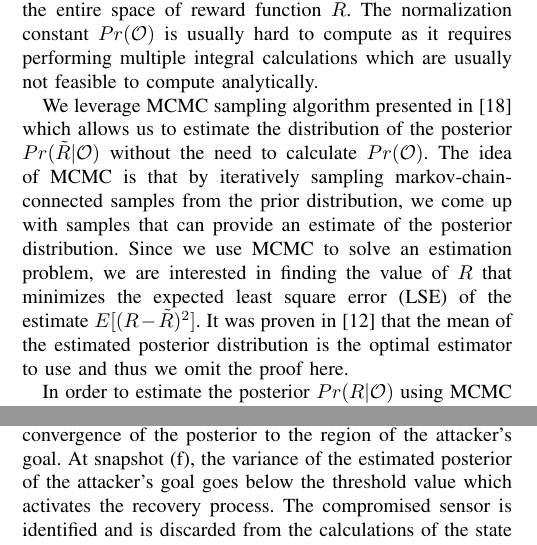
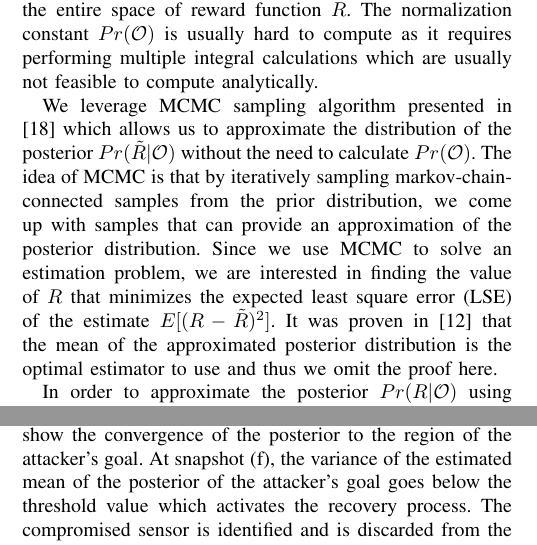
Before and after one commit to jiankangren/ICCPS-2018, a LaTeX paper (main.tex): two parts of the columns of pages 4 and 7 of 8, joined at a grey line, cut so that both start at the same text. Compiled offline with pdfLaTeX.

Commit message:
Updates from ShareLaTeX

```diff
--- a/main.tex
+++ b/main.tex
@@ -348,9 +348,9 @@ The algorithm that we propose in this work to do such inference leverages the Ba
 \end{equation}
 where, $Pr(\mathcal{O})$ is the probability distribution of $\mathcal{O}$ over the entire space of reward function $R$. The normalization constant $Pr(\mathcal{O})$ is usually hard to compute as it requires performing multiple integral calculations which are usually not feasible to compute analytically.
 
-We leverage MCMC sampling algorithm presented in \cite{andrieu2003introduction} which allows us to estimate the distribution of the posterior $Pr(\tilde{R}|\mathcal{O})$ without the need to calculate $Pr(\mathcal{O})$. The idea of MCMC is that by iteratively sampling markov-chain-connected samples from the prior distribution, we come up with samples that can provide an estimate of the posterior distribution. Since we use MCMC to solve an estimation problem, we are interested in finding the value of $R$ that minimizes the expected least square error (LSE) of the estimate $E[(R-\tilde{R})^2]$. It was proven in \cite{Ramachandran2007} that the mean of the estimated posterior distribution is the optimal estimator to use and thus we omit the proof here.
+We leverage MCMC sampling algorithm presented in \cite{andrieu2003introduction} which allows us to approximate the distribution of the posterior $Pr(\tilde{R}|\mathcal{O})$ without the need to calculate $Pr(\mathcal{O})$. The idea of MCMC is that by iteratively sampling markov-chain-connected samples from the prior distribution, we come up with samples that can provide an approximation of the posterior distribution. Since we use MCMC to solve an estimation problem, we are interested in finding the value of $R$ that minimizes the expected least square error (LSE) of the estimate $E[(R-\tilde{R})^2]$. It was proven in \cite{Ramachandran2007} that the mean of the approximated posterior distribution is the optimal estimator to use and thus we omit the proof here.
 
-In order to estimate the posterior $Pr(R|\mathcal{O})$ using MCMC algorithm, we need to compute two terms at each iteration: i) the prior $Pr(R)$ and ii) the likelihood of the observations $Pr(\mathcal{O}|R)$.
+In order to approximate the posterior $Pr(R|\mathcal{O})$ using MCMC algorithm, we need to compute two terms at each iteration: i) the prior $Pr(R)$ and ii) the likelihood of the observations $Pr(\mathcal{O}|R)$.
 The prior can be initialized according to a previous knowledge of the posterior distribution. If a prior knowledge about the posterior distribution is not available, then we can assume that the prior is drawn from a uniform distribution.
 In our case, we want to calculate ,for each sensor $i$, the likelihood of observing a set of sensor readings and actions taken during a period $\Delta t$ following an optimal policy of the agent to go to a potential goal $g_j \forall g_j \in \mathcal G$. We can compute this likelihood by comparing, at each observed sensor reading, the Q-function value of the action taken at the state observed by each sensor with the Q-function value of all possible actions that the agent can take at those states. Formally, we can calculate the likelihood of the observations as follows:
 \begin{equation}\label{eq:likelihood}
@@ -573,7 +573,7 @@ We simulate the case where the an attacker is spoofing one of the two sensor the
 As shown in Figures \ref{fig:successful-attack} (a-h), the sequence of the compromised sensor readings comply with the system model and it drags the estimated state of the UAV towards the cells associated with optimal actions that lead towards the attacker's goal instead of the mission's goal. The UAV can detect from the divergence of the two sensor readings that one of them is compromised but it cannot determine which one is being spoofed and ends up navigating to the attacker's goal.
 
 \subsubsection{Attacker Intention Inference}
-We show how the Attacker Intention Inference algorithm works as follows: We apply the same attack we illustrated in the previous section. As shown in Figures \ref{fig:recovered-attack}, the attack gets detected at snapshot (a) and the Attacker Intention Inference algorithms starts to run. We assume in this environment that the set of all undesired goals is the set of all boarder cells of the grid. We assume we don't have any initial knowledge about where the attacker's goal is, which means the prior takes the form of a uniform distribution initially. Snapshots (b-e) show the convergence of the posterior to the region of the attacker's goal. At snapshot (f), the variance of the estimated posterior of the attacker's goal goes below the threshold value which activates the recovery process. The compromised sensor is identified and is discarded from the calculations of the state estimation
+We show how the Attacker Intention Inference algorithm works as follows: We apply the same attack we illustrated in the previous section. As shown in Figures \ref{fig:recovered-attack}, the attack gets detected at snapshot (a) and the Attacker Intention Inference algorithms starts to run. We assume in this environment that the set of all undesired goals is the set of all boarder cells of the grid. We assume we don't have any initial knowledge about where the attacker's goal is, which means the prior takes the form of a uniform distribution initially. Snapshots (b-e) show the convergence of the posterior to the region of the attacker's goal. At snapshot (f), the variance of the estimated mean of the posterior of the attacker's goal goes below the threshold value which activates the recovery process. The compromised sensor is identified and is discarded from the calculations of the state estimation
 \begin{figure*}[]
 	\centering
 	\subfigure[] {\includegraphics[width=0.15\textwidth]{fig/attack_successfull/1}}
```
Also changed, not shown: main.tex (2 more changed lines).
